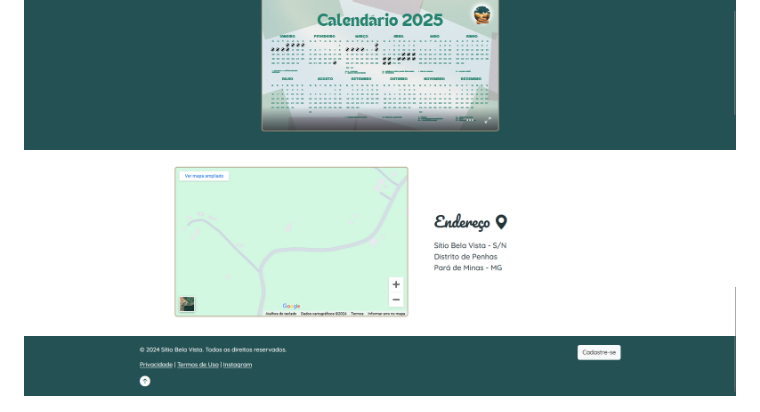
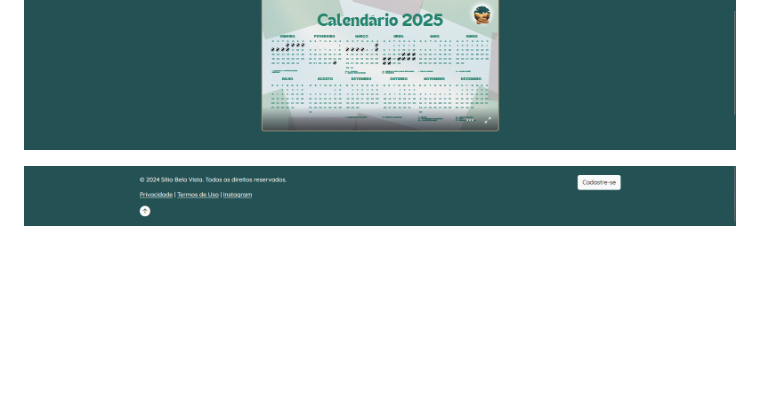
Before and after one commit to LGSLima/Aplicacao-Web, a Markdown page: README.md, the part around the change. Drawn GitHub-style; blank space fills up the shorter version.

```diff
--- a/README.md
+++ b/README.md
@@ -86,7 +86,7 @@ A estrutura do código segue boas práticas de desenvolvimento, com uma organiza
 ![principal1](/screenshots/principal1.jpg)
 ![principal2](/screenshots/principal2.png)
 ![principal3](/screenshots/principal3.png)
-![principal4](/screenshots/principal4.png)
+
 ![principal5](/screenshots/principal5.png)
 
 ![sobre1](/screenshots/sobre1.png)
```
